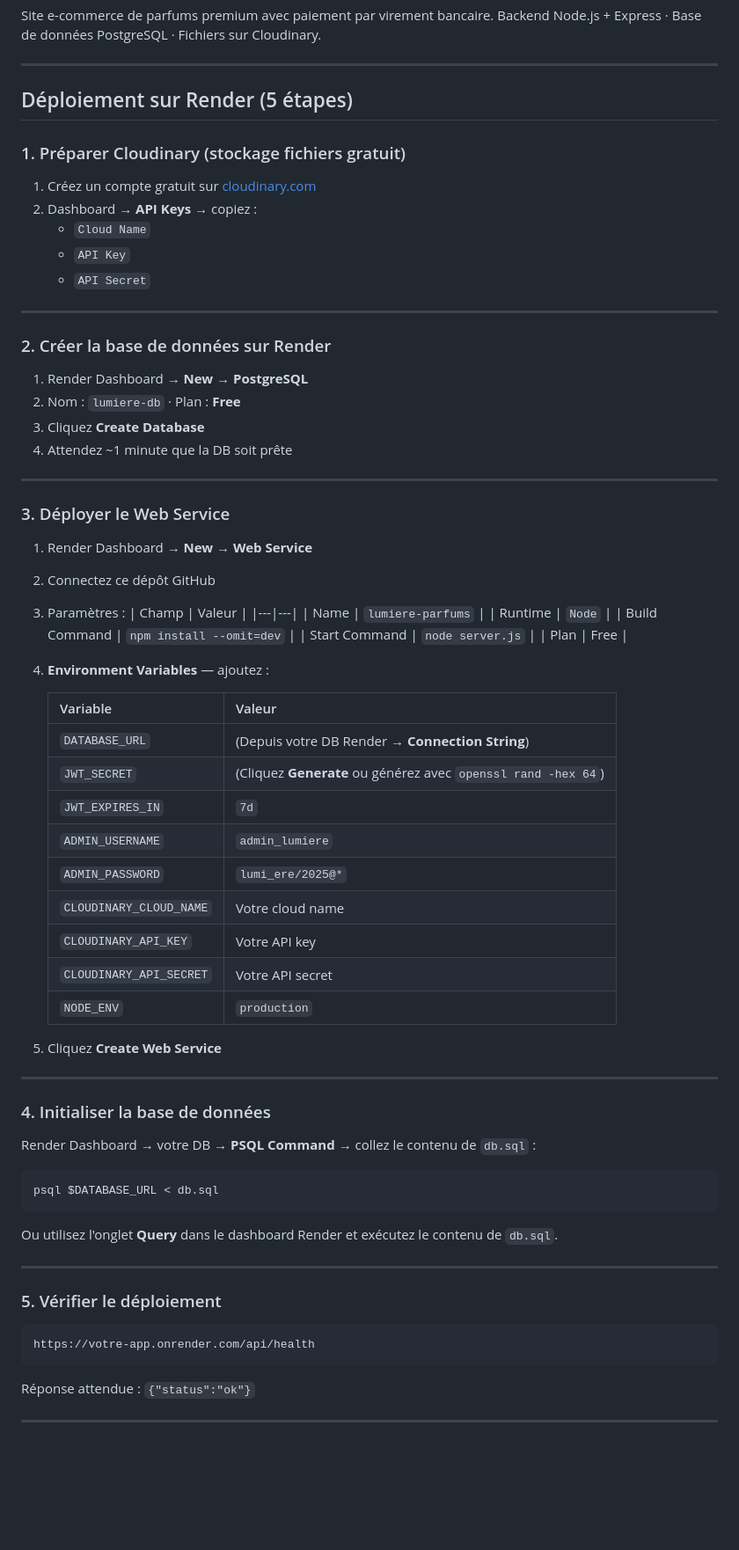
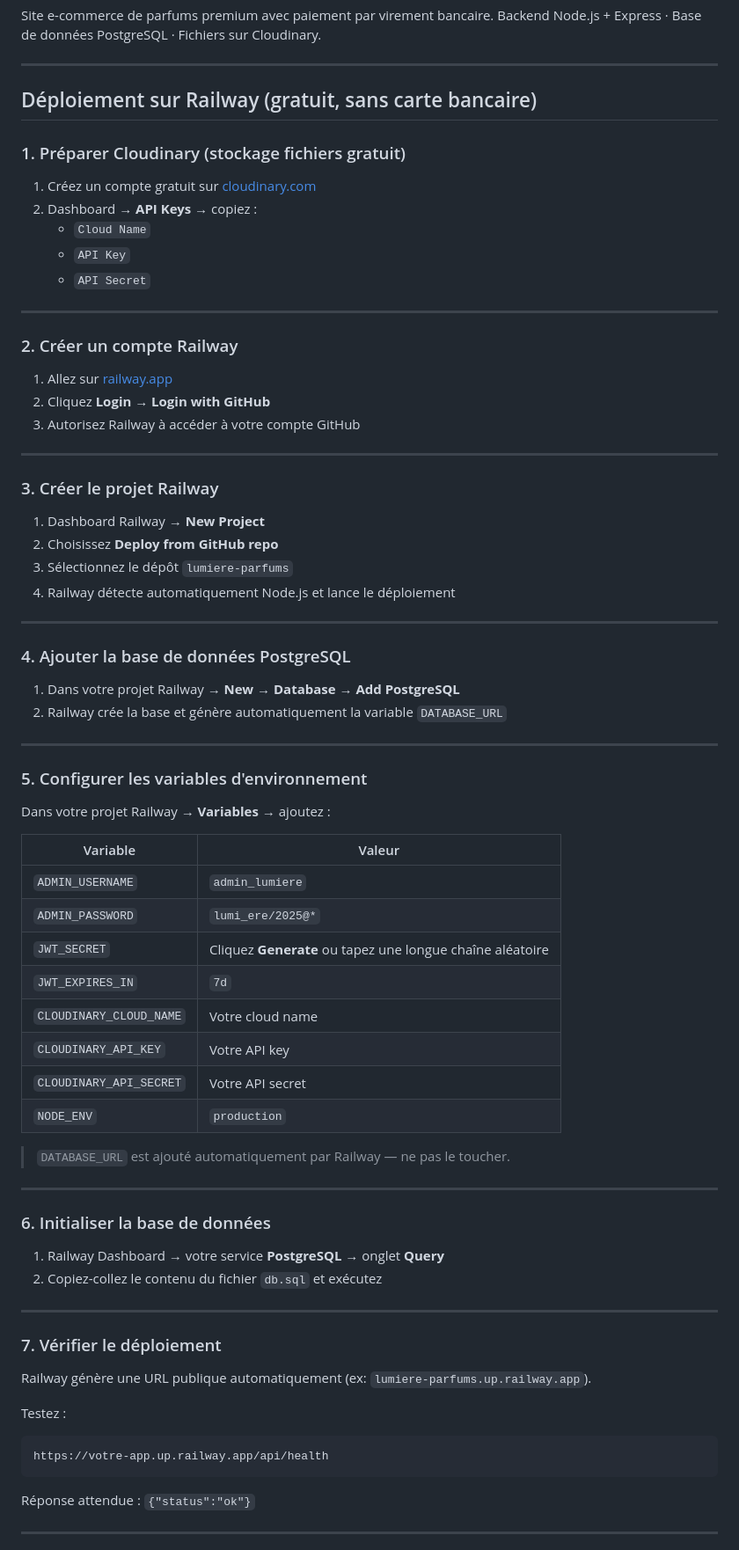
Before and after one commit to SantosFraicheur/lumiere-parfums-public, a Markdown page: README.md, the part around one of its changes. Shown at 88% size. GitHub-like rendering; blank space fills up the shorter version.

Commit message:
update README: Railway deployment guide

````diff
--- a/README.md
+++ b/README.md
@@ -5,7 +5,7 @@ Backend Node.js + Express · Base de données PostgreSQL · Fichiers sur Cloudin
 
 ---
 
-## Déploiement sur Render (5 étapes)
+## Déploiement sur Railway (gratuit, sans carte bancaire)
 
 ### 1. Préparer Cloudinary (stockage fichiers gratuit)
 
@@ -17,64 +17,64 @@ Backend Node.js + Express · Base de données PostgreSQL · Fichiers sur Cloudin
 
 ---
 
-### 2. Créer la base de données sur Render
+### 2. Créer un compte Railway
 
-1. Render Dashboard → **New → PostgreSQL**
-2. Nom : `lumiere-db` · Plan : **Free**
-3. Cliquez **Create Database**
-4. Attendez ~1 minute que la DB soit prête
+1. Allez sur [railway.app](https://railway.app)
+2. Cliquez **Login → Login with GitHub**
+3. Autorisez Railway à accéder à votre compte GitHub
 
 ---
 
-### 3. Déployer le Web Service
+### 3. Créer le projet Railway
 
-1. Render Dashboard → **New → Web Service**
-2. Connectez ce dépôt GitHub
-3. Paramètres :
-   | Champ | Valeur |
-   |---|---|
-   | Name | `lumiere-parfums` |
-   | Runtime | `Node` |
-   | Build Command | `npm install --omit=dev` |
-   | Start Command | `node server.js` |
-   | Plan | Free |
-
-4. **Environment Variables** — ajoutez :
-
-   | Variable | Valeur |
-   |---|---|
-   | `DATABASE_URL` | (Depuis votre DB Render → **Connection String**) |
-   | `JWT_SECRET` | (Cliquez **Generate** ou générez avec `openssl rand -hex 64`) |
-   | `JWT_EXPIRES_IN` | `7d` |
-   | `ADMIN_USERNAME` | `admin_lumiere` |
-   | `ADMIN_PASSWORD` | `lumi_ere/2025@*` |
-   | `CLOUDINARY_CLOUD_NAME` | Votre cloud name |
-   | `CLOUDINARY_API_KEY` | Votre API key |
-   | `CLOUDINARY_API_SECRET` | Votre API secret |
-   | `NODE_ENV` | `production` |
-
-5. Cliquez **Create Web Service**
+1. Dashboard Railway → **New Project**
+2. Choisissez **Deploy from GitHub repo**
+3. Sélectionnez le dépôt `lumiere-parfums`
+4. Railway détecte automatiquement Node.js et lance le déploiement
 
 ---
 
-### 4. Initialiser la base de données
+### 4. Ajouter la base de données PostgreSQL
 
-Render Dashboard → votre DB → **PSQL Command** → collez le contenu de `db.sql` :
-
-```bash
-psql $DATABASE_URL < db.sql
-```
-
-Ou utilisez l'onglet **Query** dans le dashboard Render et exécutez le contenu de `db.sql`.
+1. Dans votre projet Railway → **New** → **Database** → **Add PostgreSQL**
+2. Railway crée la base et génère automatiquement la variable `DATABASE_URL`
 
 ---
 
-### 5. Vérifier le déploiement
+### 5. Configurer les variables d'environnement
 
+Dans votre projet Railway → **Variables** → ajoutez :
+
+| Variable | Valeur |
+|---|---|
+| `ADMIN_USERNAME` | `admin_lumiere` |
+| `ADMIN_PASSWORD` | `lumi_ere/2025@*` |
+| `JWT_SECRET` | Cliquez **Generate** ou tapez une longue chaîne aléatoire |
+| `JWT_EXPIRES_IN` | `7d` |
+| `CLOUDINARY_CLOUD_NAME` | Votre cloud name |
+| `CLOUDINARY_API_KEY` | Votre API key |
+| `CLOUDINARY_API_SECRET` | Votre API secret |
+| `NODE_ENV` | `production` |
+
+> `DATABASE_URL` est ajouté automatiquement par Railway — ne pas le toucher.
+
+---
+
+### 6. Initialiser la base de données
+
+1. Railway Dashboard → votre service **PostgreSQL** → onglet **Query**
+2. Copiez-collez le contenu du fichier `db.sql` et exécutez
+
+---
+
+### 7. Vérifier le déploiement
+
+Railway génère une URL publique automatiquement (ex: `lumiere-parfums.up.railway.app`).
+
+Testez :
 ```
-https://votre-app.onrender.com/api/health
+https://votre-app.up.railway.app/api/health
 ```
-
 Réponse attendue : `{"status":"ok"}`
 
 ---
````
Also changed, not shown: other parts of README.md (+17 -4 lines).
